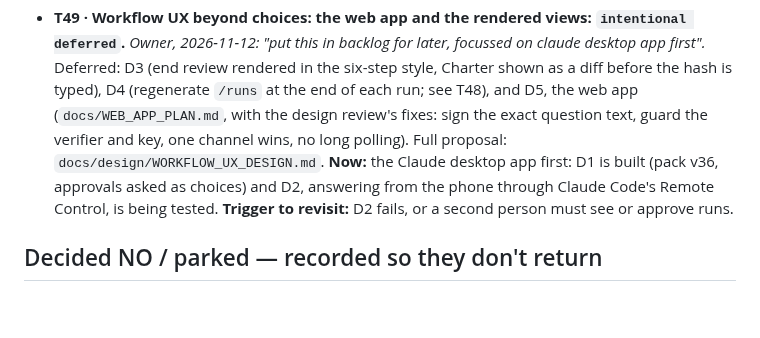
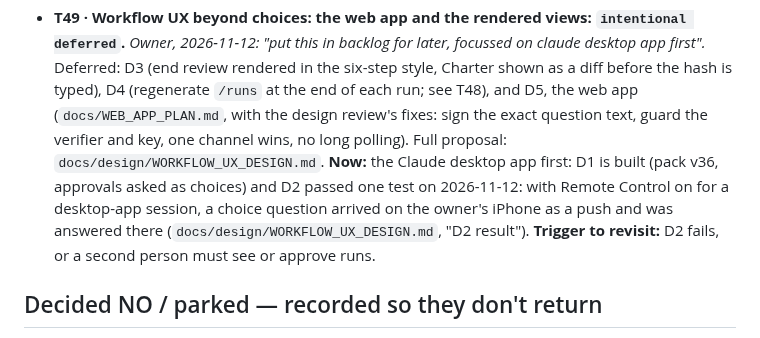
Before and after one commit to gpatwa/agentic-sdlc-playbook, a Markdown page: docs/BACKLOG.md, the part around the change. GitHub-like rendering; blank space fills up the shorter version.

```diff
--- a/docs/BACKLOG.md
+++ b/docs/BACKLOG.md
@@ -1900,7 +1900,7 @@ from the run" pattern as effort / operator / executor / gateCatches.
   Charter shown as a diff before the hash is typed), D4 (regenerate `/runs` at the end of each run; see T48), and D5, the web app
   (`docs/WEB_APP_PLAN.md`, with the design review's fixes: sign the exact question text, guard the verifier and key, one channel
   wins, no long polling). Full proposal: `docs/design/WORKFLOW_UX_DESIGN.md`. **Now:** the Claude desktop app first: D1 is built
-  (pack v36, approvals asked as choices) and D2, answering from the phone through Claude Code's Remote Control, is being tested.
+  (pack v36, approvals asked as choices) and D2 passed one test on 2026-11-12: with Remote Control on for a desktop-app session, a choice question arrived on the owner's iPhone as a push and was answered there (`docs/design/WORKFLOW_UX_DESIGN.md`, "D2 result").
   **Trigger to revisit:** D2 fails, or a second person must see or approve runs.
 
 ## Decided NO / parked — recorded so they don't return
```
Also changed, not shown: docs/design/WORKFLOW_UX_DESIGN.md (+13 -0 lines).
